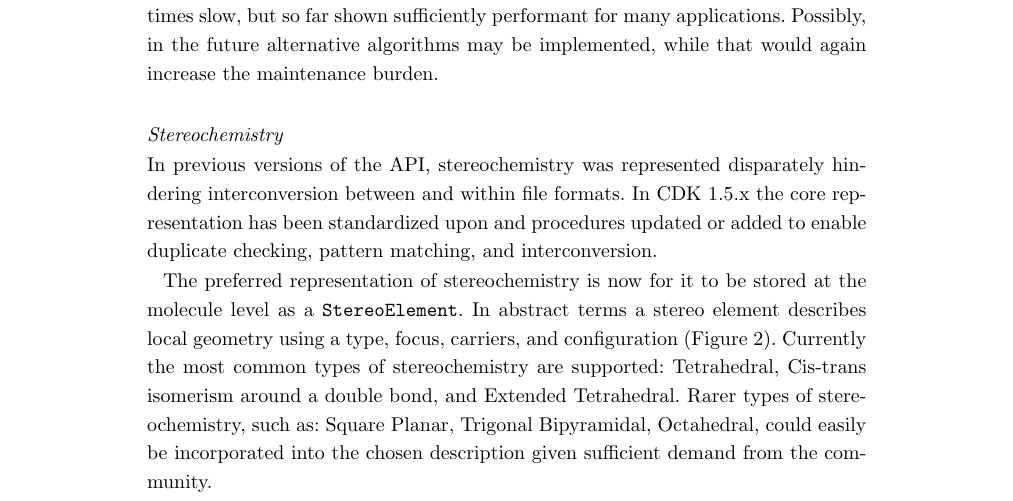
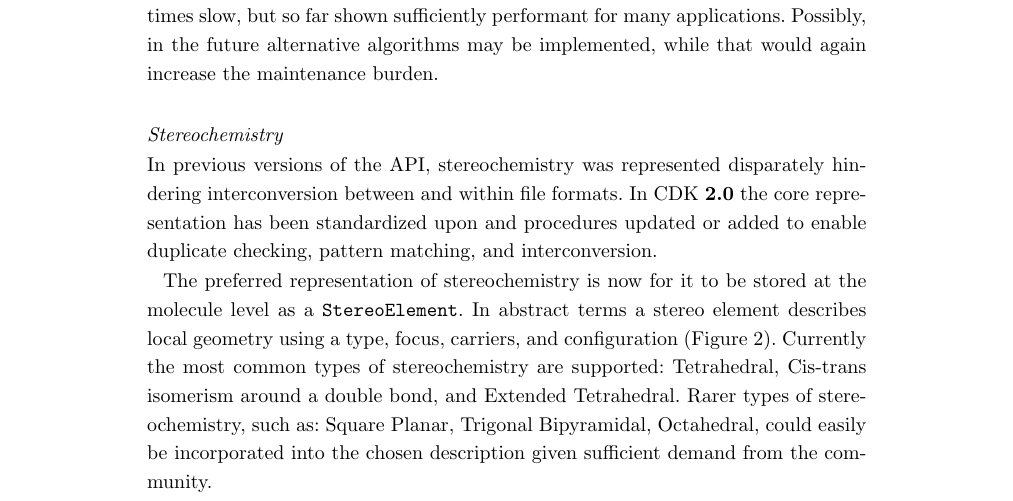
Before and after one commit to cdk/cdk-paper-3, a LaTeX document (article.tex): part of page 3 of 17, cut so that both start at the same text. Compiled offline with pdfLaTeX.

Commit message:
Put the CDK version discussed in this paper in a variable for quick changing/reference.

```diff
--- a/article.tex
+++ b/article.tex
@@ -38,6 +38,8 @@
 
 
 %%%%%%%%%%%%%%%%%%%%%%%%%%%% RESEARCH PAPER %%%%%%%%%%%%%%%%%%%%%%%%%%%%%%%%%%%
+
+\def \cdkversion {\textbf{2.0}}
 
 \begin{document}
 
@@ -316,7 +318,7 @@ publications.
   \subsubsection*{Stereochemistry}
 
   In previous versions of the API, stereochemistry was represented disparately hindering
-  interconversion between and within file formats. In CDK 1.5.x the core representation
+  interconversion between and within file formats. In CDK \cdkversion{} the core representation
   has been standardized upon and procedures updated or added to enable duplicate checking,
   pattern matching, and interconversion.
 
```
Also changed, not shown: article.tex (4 more changed lines).
